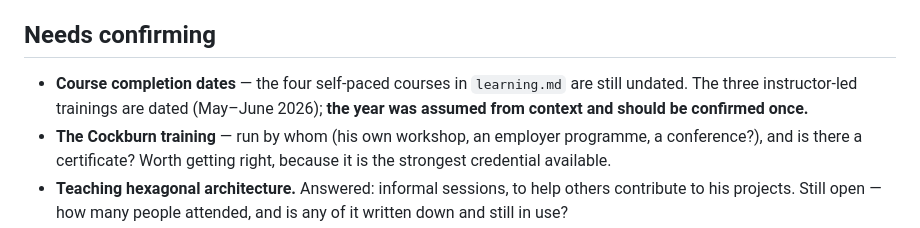
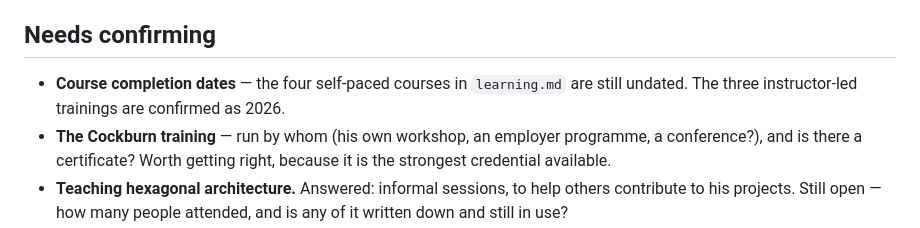
Before and after one commit to amo-grau/auto-cv, a Markdown page: profile/_gaps.md, the part around the change. GitHub-like rendering.

Commit message:
Confirm the 2026 training dates
Co-Authored-By: Claude Opus 5 <noreply@anthropic.com>

```diff
--- a/profile/_gaps.md
+++ b/profile/_gaps.md
@@ -32,8 +32,7 @@ Applies to CVs, letters and interviews alike.
 ## Needs confirming
 
 - **Course completion dates** — the four self-paced courses in `learning.md` are
-  still undated. The three instructor-led trainings are dated (May–June 2026);
-  **the year was assumed from context and should be confirmed once.**
+  still undated. The three instructor-led trainings are confirmed as 2026.
 - **The Cockburn training** — run by whom (his own workshop, an employer
   programme, a conference?), and is there a certificate? Worth getting right,
   because it is the strongest credential available.
```
Also changed, not shown: profile/learning.md (+3 -3 lines).
